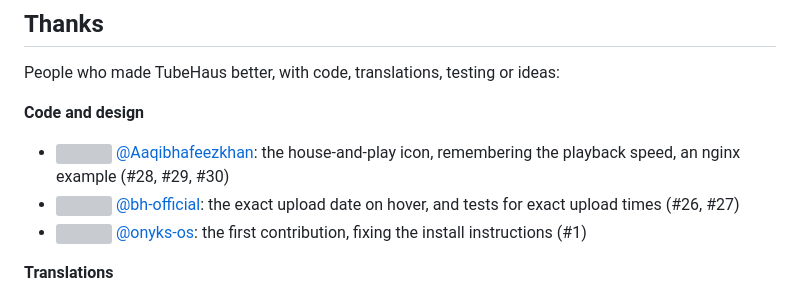
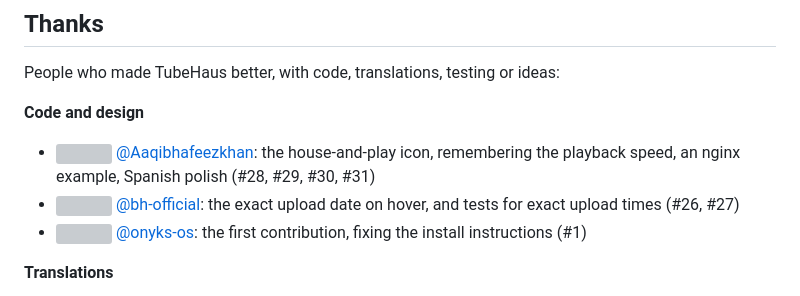
Before and after one commit to Aaqibhafeezkhan/tubehaus, a Markdown page: README.md, the part around the change. Drawn GitHub-style; grey boxes are pictures that could not be loaded.

```diff
--- a/README.md
+++ b/README.md
@@ -350,7 +350,7 @@ existing translations are very welcome.
 People who made TubeHaus better, with code, translations, testing or ideas:
 
 **Code and design**
-- <img src="https://github.com/Aaqibhafeezkhan.png?size=48" width="24" height="24" alt=""> [@Aaqibhafeezkhan](https://github.com/Aaqibhafeezkhan): the house-and-play icon, remembering the playback speed, an nginx example (#28, #29, #30)
+- <img src="https://github.com/Aaqibhafeezkhan.png?size=48" width="24" height="24" alt=""> [@Aaqibhafeezkhan](https://github.com/Aaqibhafeezkhan): the house-and-play icon, remembering the playback speed, an nginx example, Spanish polish (#28, #29, #30, #31)
 - <img src="https://github.com/bh-official.png?size=48" width="24" height="24" alt=""> [@bh-official](https://github.com/bh-official): the exact upload date on hover, and tests for exact upload times (#26, #27)
 - <img src="https://github.com/onyks-os.png?size=48" width="24" height="24" alt=""> [@onyks-os](https://github.com/onyks-os): the first contribution, fixing the install instructions (#1)
 
```
Also changed, not shown: CHANGELOG.md (+3 -0 lines), README.ko.md (+1 -1 lines).
